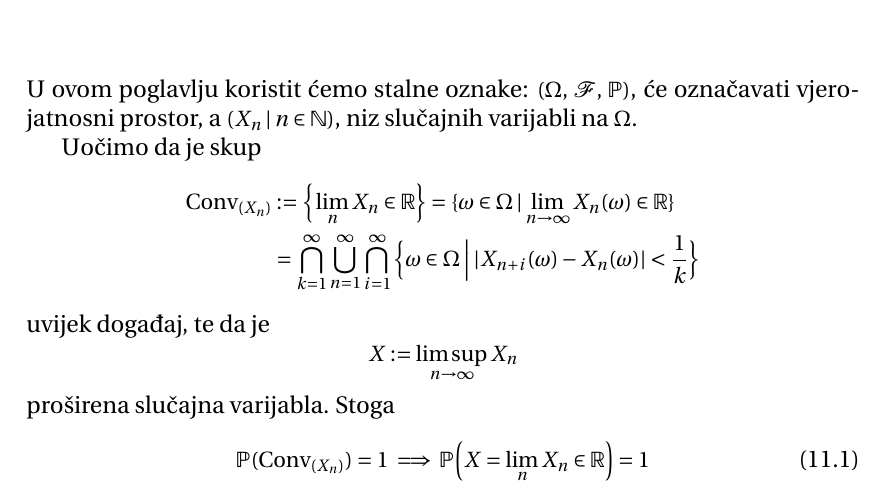
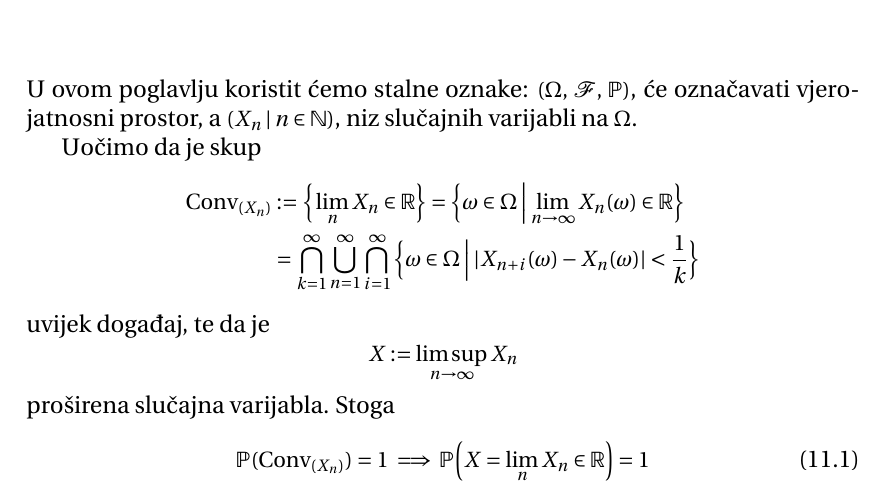
Before and after one commit to DomagojGalic/doktorskiTV, a LaTeX thesis (skripta/skripta.tex, which reads skripta/konvergencija_nez_nizova.tex): part of page 84 of 107, cut so that both start at the same text. Compiled offline with pdfLaTeX.

Commit message:
typo fix

```diff
--- a/skripta/konvergencija_nez_nizova.tex
+++ b/skripta/konvergencija_nez_nizova.tex
@@ -7,7 +7,7 @@ U ovom poglavlju koristit \' cemo stalne oznake: $\vjerojatnosniProstor$, \' ce
 Uo\v cimo da je skup
 \begin{equation*}
     \begin{aligned}
-        \conv{(X_n)} &:= \Big\{ \lim\limits_{n} X_n \in \real \Big\} = \skup{\omega \in \Omega}{\lim\limits_{n \to \infty} X_n (\omega) \in \real}\\
+        \conv{(X_n)} &:= \Big\{ \lim\limits_{n} X_n \in \real \Big\} = \bigSkup{\omega \in \Omega}{\lim\limits_{n \to \infty} X_n (\omega) \in \real}\\
         &= \presjek{k = 1}{\infty} \unija{n = 1}{\infty} \presjek{i = 1}{\infty} \bigSkup{\omega \in \Omega}{|X_{n + i} (\omega) - X_n (\omega)| < \frac{1}{k}}
     \end{aligned}
 \end{equation*}
```
